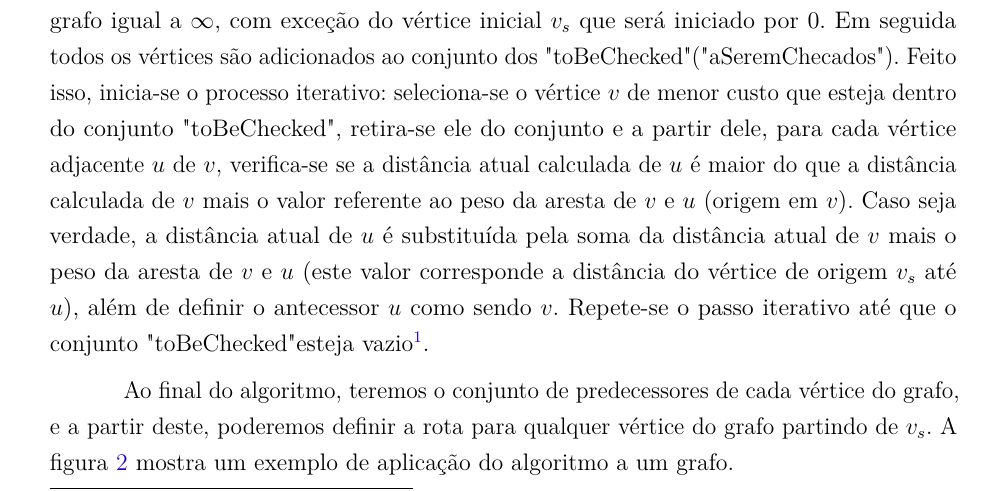
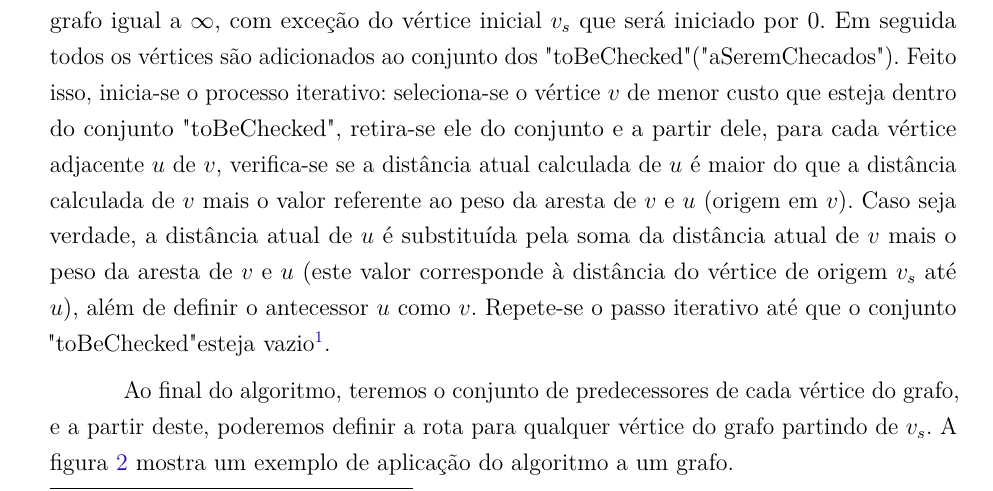
Before and after one commit to pedrohbh/PG-Dissertacao, a LaTeX thesis (Academia/PG.tex, which reads Academia/capitulos/ch2-dijkstra.tex): part of page 16 of 40, cut so that both start at the same text. Compiled offline with pdfLaTeX.

Commit message:
Backup LXXII - Início da correção de Dijkstra

```diff
--- a/Academia/capitulos/ch2-dijkstra.tex
+++ b/Academia/capitulos/ch2-dijkstra.tex
@@ -44,7 +44,7 @@ DijkstraAlgorithm(weighted simple digraph, vertex first)
 %			predecessor( u ) = v;
 %\end{verbatim}
 
-O algoritmo inicia atribuindo o valor inicial de cada distância de cada vértice do grafo igual a $\infty$, com exceção do vértice inicial $v_{s}$ que será iniciado por 0. Em seguida todos os vértices são adicionados ao conjunto dos "toBeChecked" ("aSeremChecados"). Feito isso, inicia-se o processo iterativo: seleciona-se o vértice $v$ de menor custo que esteja dentro do conjunto "toBeChecked", retira-se ele do conjunto e a partir dele, para cada vértice adjacente $u$ de $v$, verifica-se se a distância atual calculada de $u$ é maior do que a distância calculada de $v$ mais o valor referente ao peso da aresta de $v$ e $u$ (origem em $v$). Caso seja verdade, a distância atual de $u$ é substituída pela soma da distância atual de $v$ mais o peso da aresta de $v$ e $u$ (este valor corresponde a distância do vértice de origem $v_{s}$ até $u$), além de definir o antecessor $u$ como sendo $v$. Repete-se o passo iterativo até que o conjunto "toBeChecked" esteja vazio\footnote{Em linguagens de programação, é costume substituir o valor $\infty$ pelo maior número representativo do tipo da variável selecionado para representar a distância. Por exemplo na linguagem C, caso se utilize o valor int (inteiro) para representar a distância, a atribuição inicial será dado pela constante INT\underline{\space}MAX  definida pela biblioteca "limits.h", que representa o maior valor numérico representado por esse tipo de variável.}.
+O algoritmo inicia atribuindo o valor inicial de cada distância de cada vértice do grafo igual a $\infty$, com exceção do vértice inicial $v_{s}$ que será iniciado por 0. Em seguida todos os vértices são adicionados ao conjunto dos "toBeChecked" ("aSeremChecados"). Feito isso, inicia-se o processo iterativo: seleciona-se o vértice $v$ de menor custo que esteja dentro do conjunto "toBeChecked", retira-se ele do conjunto e a partir dele, para cada vértice adjacente $u$ de $v$, verifica-se se a distância atual calculada de $u$ é maior do que a distância calculada de $v$ mais o valor referente ao peso da aresta de $v$ e $u$ (origem em $v$). Caso seja verdade, a distância atual de $u$ é substituída pela soma da distância atual de $v$ mais o peso da aresta de $v$ e $u$ (este valor corresponde à distância do vértice de origem $v_{s}$ até $u$), além de definir o antecessor $u$ como $v$. Repete-se o passo iterativo até que o conjunto "toBeChecked" esteja vazio\footnote{Em linguagens de programação, é costume substituir o valor $\infty$ pelo maior número representativo do tipo da variável selecionado para representar a distância. Por exemplo na linguagem C, caso se utilize o valor int (inteiro) para representar a distância, a atribuição inicial será dado pela constante INT\underline{\space}MAX  definida pela biblioteca "limits.h", que representa o maior valor numérico representado por esse tipo de variável.}.
 
 Ao final do algoritmo, teremos o conjunto de predecessores de cada vértice do grafo, e a partir deste, poderemos definir a rota para qualquer vértice do grafo partindo de $v_{s}$. A figura \ref{fig-dijkstra-algoritmo-grafo} mostra um exemplo de aplicação do algoritmo a um grafo.
 
```
Also changed, not shown: Academia/PG.pdf.
